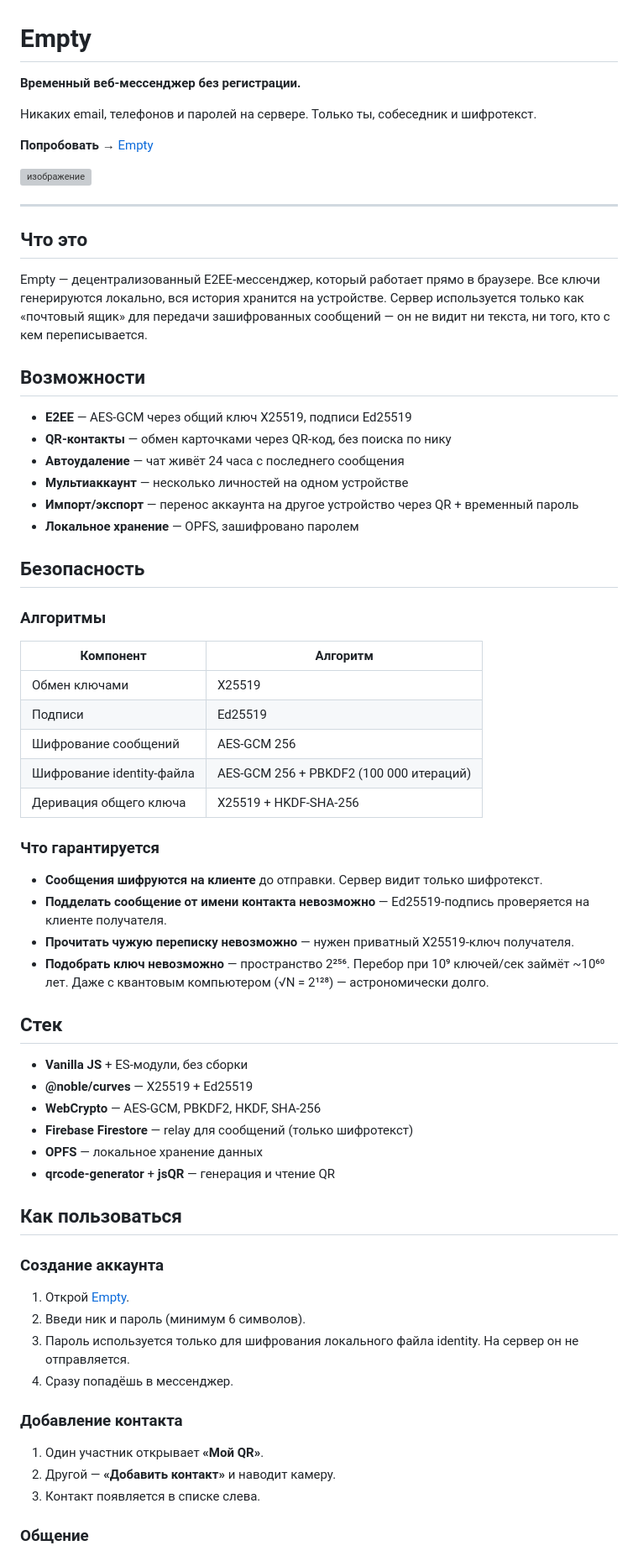
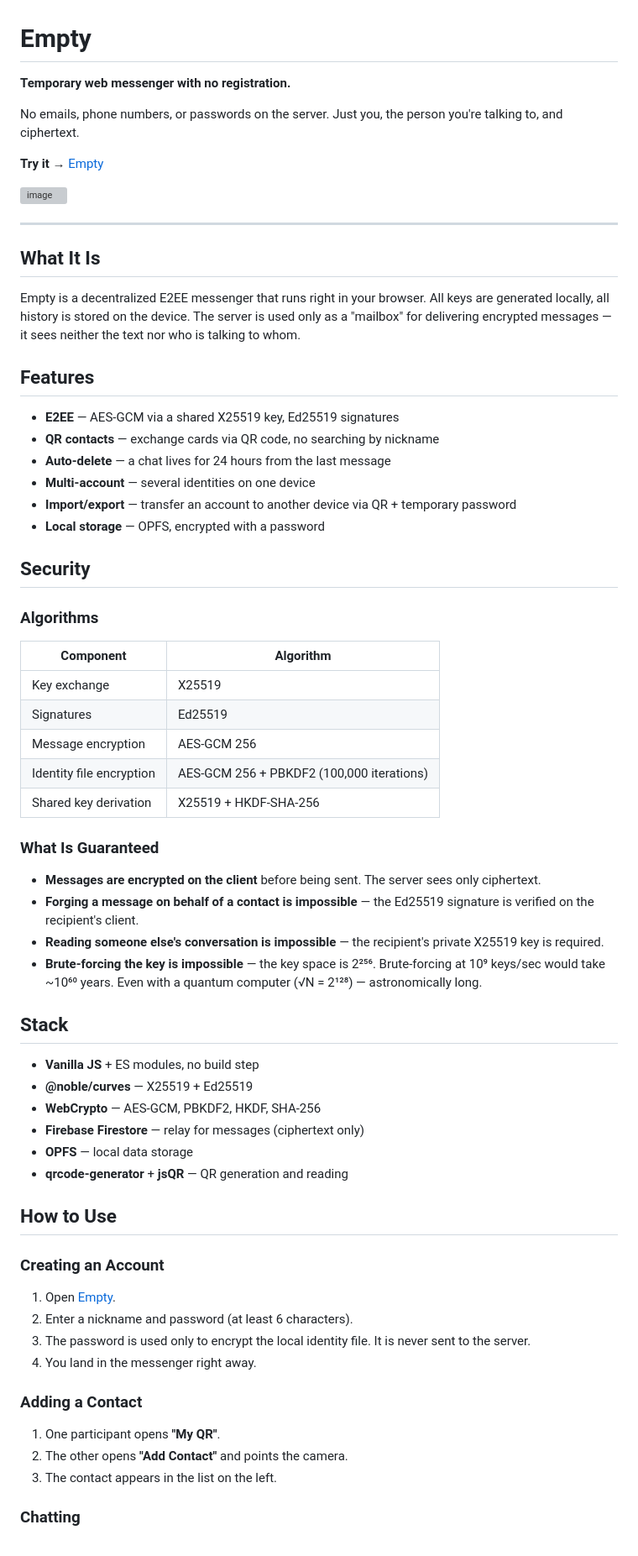
Before and after one commit to AMMNTEV/Empty, a Markdown page: README.md, the part around one of its changes. Shown at 84% size. Drawn GitHub-style; grey boxes are pictures that could not be loaded.

```diff
--- a/README.md
+++ b/README.md
@@ -1,71 +1,71 @@
 # Empty
 
-**Временный веб-мессенджер без регистрации.**
+**Temporary web messenger with no registration.**
 
-Никаких email, телефонов и паролей на сервере. Только ты, собеседник и шифротекст.
+No emails, phone numbers, or passwords on the server. Just you, the person you're talking to, and ciphertext.
 
-**Попробовать →** [Empty](https://ammntev.github.io/Empty)
+**Try it →** [Empty](https://ammntev.github.io/Empty)
 
-<img width="1919" height="922" alt="изображение" src="https://github.com/user-attachments/assets/e3b54034-7ca5-44f7-a3a1-f7ab0d3e8459" />
+<img width="1919" height="922" alt="image" src="https://github.com/user-attachments/assets/e3b54034-7ca5-44f7-a3a1-f7ab0d3e8459" />
 
 
 ---
 
-## Что это
+## What It Is
 
-Empty — децентрализованный E2EE-мессенджер, который работает прямо в браузере. Все ключи генерируются локально, вся история хранится на устройстве. Сервер используется только как «почтовый ящик» для передачи зашифрованных сообщений — он не видит ни текста, ни того, кто с кем переписывается.
+Empty is a decentralized E2EE messenger that runs right in your browser. All keys are generated locally, all history is stored on the device. The server is used only as a "mailbox" for delivering encrypted messages — it sees neither the text nor who is talking to whom.
 
-## Возможности
+## Features
 
--  **E2EE** — AES-GCM через общий ключ X25519, подписи Ed25519
--  **QR-контакты** — обмен карточками через QR-код, без поиска по нику
--  **Автоудаление** — чат живёт 24 часа с последнего сообщения
--  **Мультиаккаунт** — несколько личностей на одном устройстве
--  **Импорт/экспорт** — перенос аккаунта на другое устройство через QR + временный пароль
--  **Локальное хранение** — OPFS, зашифровано паролем
+-  **E2EE** — AES-GCM via a shared X25519 key, Ed25519 signatures
+-  **QR contacts** — exchange cards via QR code, no searching by nickname
+-  **Auto-delete** — a chat lives for 24 hours from the last message
+-  **Multi-account** — several identities on one device
+-  **Import/export** — transfer an account to another device via QR + temporary password
+-  **Local storage** — OPFS, encrypted with a password
 
-## Безопасность
+## Security
 
-### Алгоритмы
+### Algorithms
 
-| Компонент | Алгоритм |
+| Component | Algorithm |
 |---|---|
-| Обмен ключами | X25519 |
-| Подписи | Ed25519 |
-| Шифрование сообщений | AES-GCM 256 |
-| Шифрование identity-файла | AES-GCM 256 + PBKDF2 (100 000 итераций) |
-| Деривация общего ключа | X25519 + HKDF-SHA-256 |
+| Key exchange | X25519 |
+| Signatures | Ed25519 |
+| Message encryption | AES-GCM 256 |
+| Identity file encryption | AES-GCM 256 + PBKDF2 (100,000 iterations) |
+| Shared key derivation | X25519 + HKDF-SHA-256 |
 
-### Что гарантируется
+### What Is Guaranteed
 
-- **Сообщения шифруются на клиенте** до отправки. Сервер видит только шифротекст.
-- **Подделать сообщение от имени контакта невозможно** — Ed25519-подпись проверяется на клиенте получателя.
-- **Прочитать чужую переписку невозможно** — нужен приватный X25519-ключ получателя.
-- **Подобрать ключ невозможно** — пространство 2²⁵⁶. Перебор при 10⁹ ключей/сек займёт ~10⁶⁰ лет. Даже с квантовым компьютером (√N = 2¹²⁸) — астрономически долго.
+- **Messages are encrypted on the client** before being sent. The server sees only ciphertext.
+- **Forging a message on behalf of a contact is impossible** — the Ed25519 signature is verified on the recipient's client.
+- **Reading someone else's conversation is impossible** — the recipient's private X25519 key is required.
+- **Brute-forcing the key is impossible** — the key space is 2²⁵⁶. Brute-forcing at 10⁹ keys/sec would take ~10⁶⁰ years. Even with a quantum computer (√N = 2¹²⁸) — astronomically long.
 
-## Стек
+## Stack
 
-- **Vanilla JS** + ES-модули, без сборки
+- **Vanilla JS** + ES modules, no build step
 - **@noble/curves** — X25519 + Ed25519
 - **WebCrypto** — AES-GCM, PBKDF2, HKDF, SHA-256
-- **Firebase Firestore** — relay для сообщений (только шифротекст)
-- **OPFS** — локальное хранение данных
-- **qrcode-generator** + **jsQR** — генерация и чтение QR
+- **Firebase Firestore** — relay for messages (ciphertext only)
+- **OPFS** — local data storage
+- **qrcode-generator** + **jsQR** — QR generation and reading
 
-## Как пользоваться
+## How to Use
 
-### Создание аккаунта
+### Creating an Account
 
-1. Открой [Empty](https://ammntev.github.io/Empty).
-2. Введи ник и пароль (минимум 6 символов).
-3. Пароль используется только для шифрования локального файла identity. На сервер он не отправляется.
-4. Сразу попадёшь в мессенджер.
+1. Open [Empty](https://ammntev.github.io/Empty).
+2. Enter a nickname and password (at least 6 characters).
+3. The password is used only to encrypt the local identity file. It is never sent to the server.
+4. You land in the messenger right away.
 
-### Добавление контакта
+### Adding a Contact
 
-1. Один участник открывает **«Мой QR»**.
-2. Другой — **«Добавить контакт»** и наводит камеру.
-3. Контакт появляется в списке слева.
+1. One participant opens **"My QR"**.
+2. The other opens **"Add Contact"** and points the camera.
+3. The contact appears in the list on the left.
 
-### Общение
+### Chatting
 
```
Also changed, not shown: other parts of README.md (+25 -25 lines).
